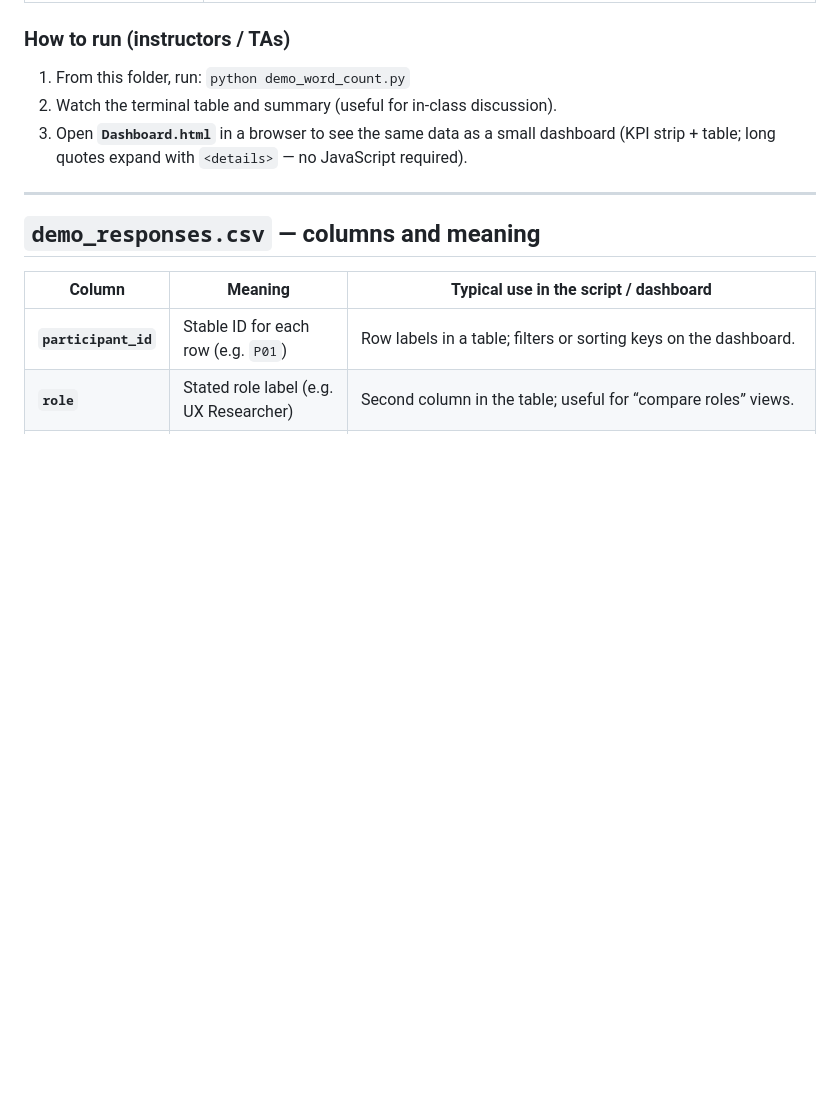
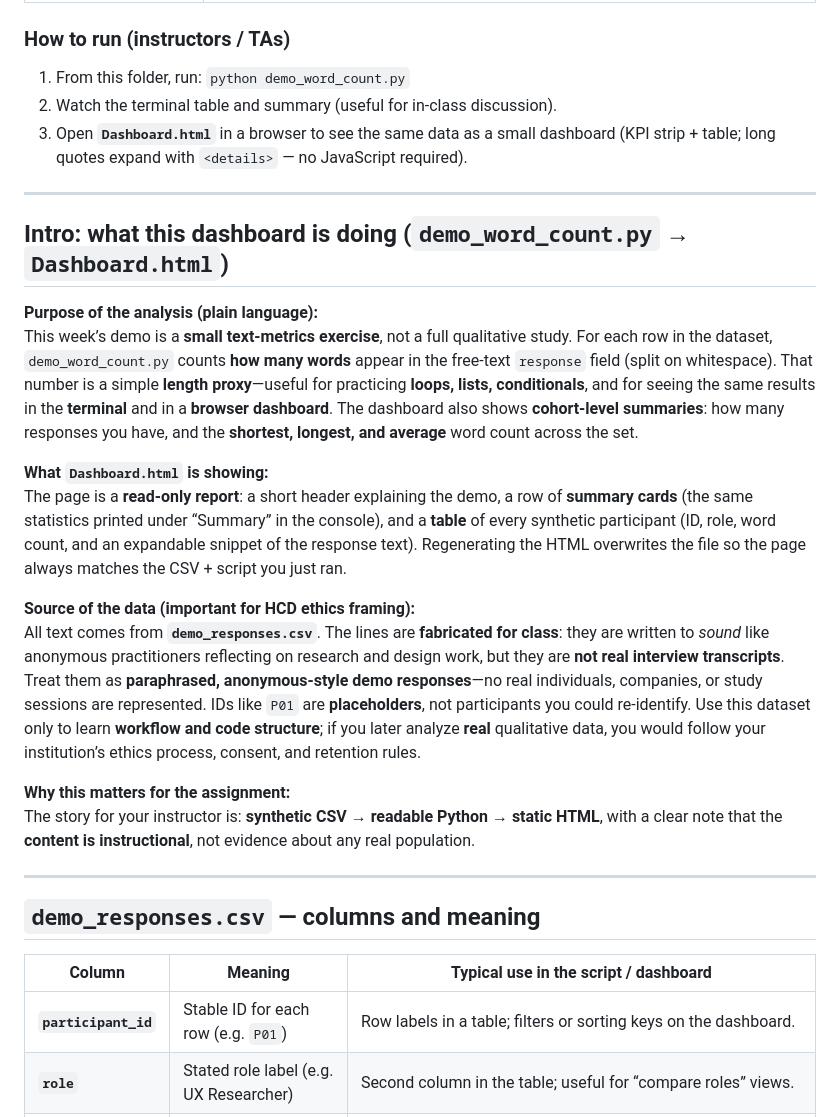
Before and after one commit to stutisha-svg/HCDE530, a Markdown page: context.md, the part around the change. Drawn GitHub-style; blank space fills up the shorter version.

Commit message:
Document dashboard purpose and synthetic data provenance in context.md
Made-with: Cursor

```diff
--- a/context.md
+++ b/context.md
@@ -55,6 +55,22 @@ The CSV holds **synthetic demo quotes** (not real participant data). Treat it as
 1. From this folder, run: `python demo_word_count.py`
 2. Watch the terminal table and summary (useful for in-class discussion).
 3. Open **`Dashboard.html`** in a browser to see the same data as a small dashboard (KPI strip + table; long quotes expand with `<details>` — no JavaScript required).
+
+---
+
+## Intro: what this dashboard is doing (`demo_word_count.py` → `Dashboard.html`)
+
+**Purpose of the analysis (plain language):**
+This week’s demo is a **small text-metrics exercise**, not a full qualitative study. For each row in the dataset, `demo_word_count.py` counts **how many words** appear in the free-text `response` field (split on whitespace). That number is a simple **length proxy**—useful for practicing **loops, lists, conditionals**, and for seeing the same results in the **terminal** and in a **browser dashboard**. The dashboard also shows **cohort-level summaries**: how many responses you have, and the **shortest, longest, and average** word count across the set.
+
+**What `Dashboard.html` is showing:**
+The page is a **read-only report**: a short header explaining the demo, a row of **summary cards** (the same statistics printed under “Summary” in the console), and a **table** of every synthetic participant (ID, role, word count, and an expandable snippet of the response text). Regenerating the HTML overwrites the file so the page always matches the CSV + script you just ran.
+
+**Source of the data (important for HCD ethics framing):**
+All text comes from **`demo_responses.csv`**. The lines are **fabricated for class**: they are written to *sound* like anonymous practitioners reflecting on research and design work, but they are **not real interview transcripts**. Treat them as **paraphrased, anonymous-style demo responses**—no real individuals, companies, or study sessions are represented. IDs like `P01` are **placeholders**, not participants you could re-identify. Use this dataset only to learn **workflow and code structure**; if you later analyze **real** qualitative data, you would follow your institution’s ethics process, consent, and retention rules.
+
+**Why this matters for the assignment:**
+The story for your instructor is: **synthetic CSV → readable Python → static HTML**, with a clear note that the **content is instructional**, not evidence about any real population.
 
 ---
 
```
